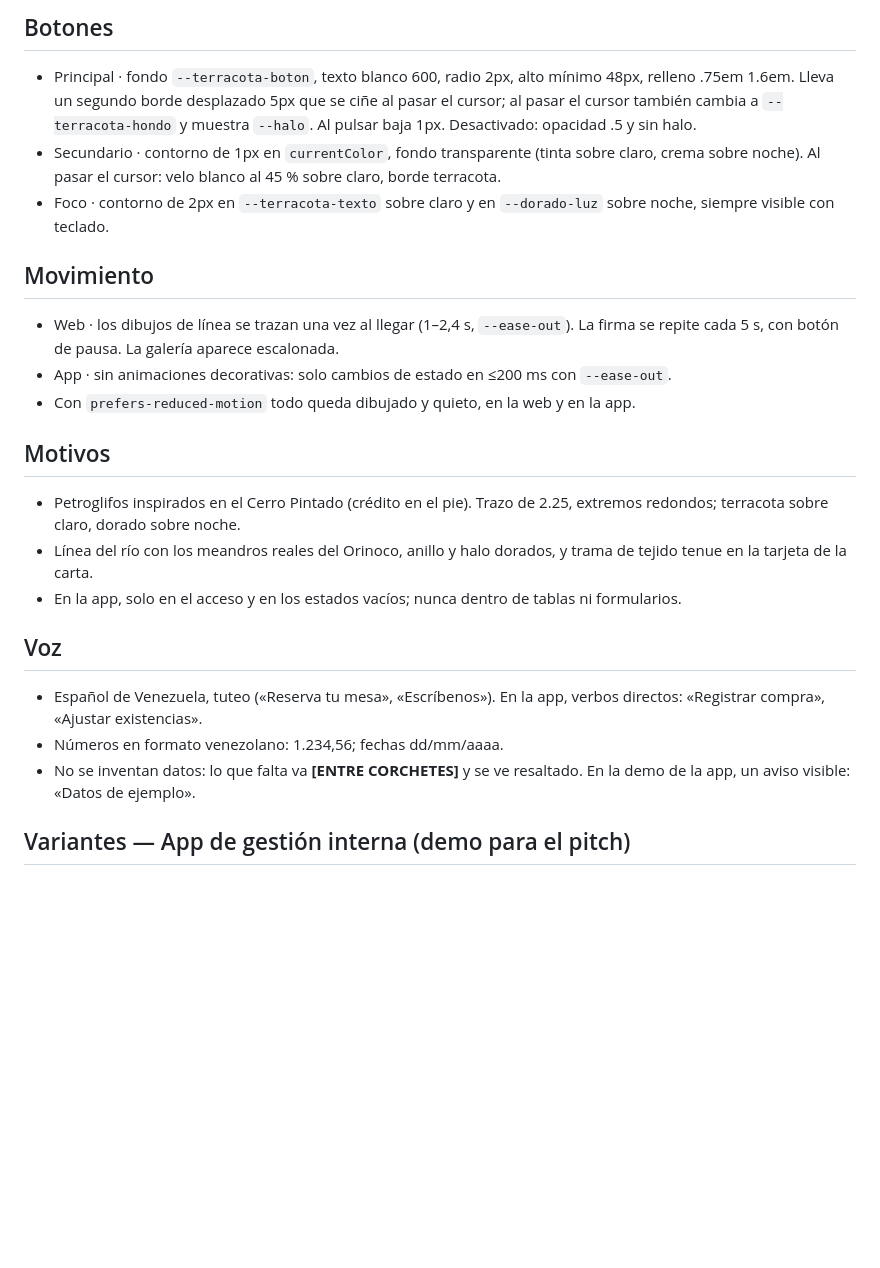
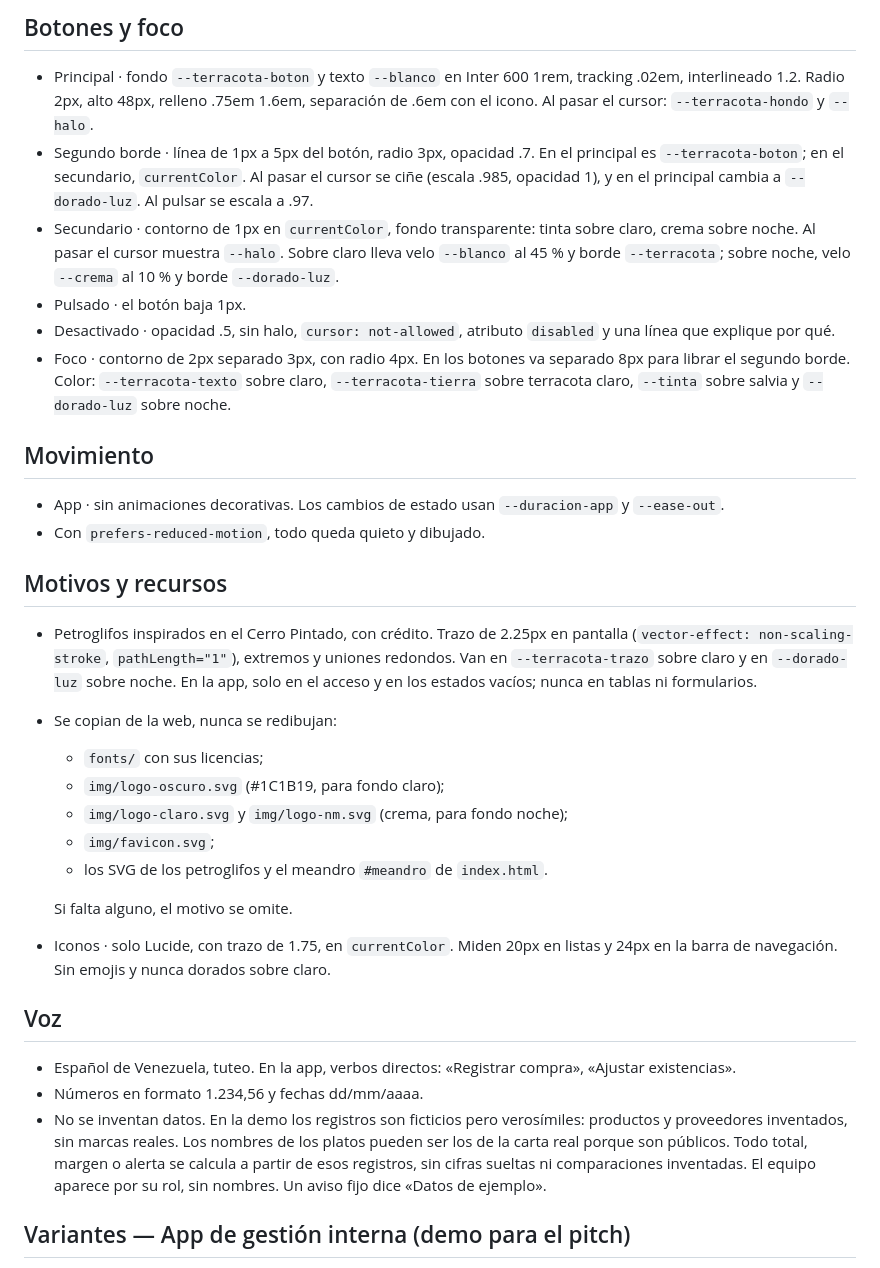
Before and after one commit to aaaaaaaaantonio/shabono, a Markdown page: design.md, the part around one of its changes. Rendered like a GitHub page; blank space fills up the shorter version.

```diff
--- a/design.md
+++ b/design.md
@@ -74,22 +78,31 @@ Se mantienen los nombres en español de la web para que los dos proyectos compar
 
-## Botones
-- Principal · fondo `--terracota-boton`, texto blanco 600, radio 2px, alto mínimo 48px, relleno .75em 1.6em. Lleva un segundo borde desplazado 5px que se ciñe al pasar el cursor; al pasar el cursor también cambia a `--terracota-hondo` y muestra `--halo`. Al pulsar baja 1px. Desactivado: opacidad .5 y sin halo.
-- Secundario · contorno de 1px en `currentColor`, fondo transparente (tinta sobre claro, crema sobre noche). Al pasar el cursor: velo blanco al 45 % sobre claro, borde terracota.
-- Foco · contorno de 2px en `--terracota-texto` sobre claro y en `--dorado-luz` sobre noche, siempre visible con teclado.
+## Botones y foco
+- Principal · fondo `--terracota-boton` y texto `--blanco` en Inter 600 1rem, tracking .02em, interlineado 1.2. Radio 2px, alto 48px, relleno .75em 1.6em, separación de .6em con el icono. Al pasar el cursor: `--terracota-hondo` y `--halo`.
+- Segundo borde · línea de 1px a 5px del botón, radio 3px, opacidad .7. En el principal es `--terracota-boton`; en el secundario, `currentColor`. Al pasar el cursor se ciñe (escala .985, opacidad 1), y en el principal cambia a `--dorado-luz`. Al pulsar se escala a .97.
+- Secundario · contorno de 1px en `currentColor`, fondo transparente: tinta sobre claro, crema sobre noche. Al pasar el cursor muestra `--halo`. Sobre claro lleva velo `--blanco` al 45 % y borde `--terracota`; sobre noche, velo `--crema` al 10 % y borde `--dorado-luz`.
+- Pulsado · el botón baja 1px.
+- Desactivado · opacidad .5, sin halo, `cursor: not-allowed`, atributo `disabled` y una línea que explique por qué.
+- Foco · contorno de 2px separado 3px, con radio 4px. En los botones va separado 8px para librar el segundo borde. Color: `--terracota-texto` sobre claro, `--terracota-tierra` sobre terracota claro, `--tinta` sobre salvia y `--dorado-luz` sobre noche.
 
 ## Movimiento
-- Web · los dibujos de línea se trazan una vez al llegar (1–2,4 s, `--ease-out`). La firma se repite cada 5 s, con botón de pausa. La galería aparece escalonada.
-- App · sin animaciones decorativas: solo cambios de estado en ≤200 ms con `--ease-out`.
-- Con `prefers-reduced-motion` todo queda dibujado y quieto, en la web y en la app.
+- App · sin animaciones decorativas. Los cambios de estado usan `--duracion-app` y `--ease-out`.
+- Con `prefers-reduced-motion`, todo queda quieto y dibujado.
 
-## Motivos
-- Petroglifos inspirados en el Cerro Pintado (crédito en el pie). Trazo de 2.25, extremos redondos; terracota sobre claro, dorado sobre noche.
-- Línea del río con los meandros reales del Orinoco, anillo y halo dorados, y trama de tejido tenue en la tarjeta de la carta.
-- En la app, solo en el acceso y en los estados vacíos; nunca dentro de tablas ni formularios.
+## Motivos y recursos
+- Petroglifos inspirados en el Cerro Pintado, con crédito. Trazo de 2.25px en pantalla (`vector-effect: non-scaling-stroke`, `pathLength="1"`), extremos y uniones redondos. Van en `--terracota-trazo` sobre claro y en `--dorado-luz` sobre noche. En la app, solo en el acceso y en los estados vacíos; nunca en tablas ni formularios.
+- Se copian de la web, nunca se redibujan:
+  - `fonts/` con sus licencias;
+  - `img/logo-oscuro.svg` (#1C1B19, para fondo claro);
+  - `img/logo-claro.svg` y `img/logo-nm.svg` (crema, para fondo noche);
+  - `img/favicon.svg`;
+  - los SVG de los petroglifos y el meandro `#meandro` de `index.html`.
+
+  Si falta alguno, el motivo se omite.
+- Iconos · solo Lucide, con trazo de 1.75, en `currentColor`. Miden 20px en listas y 24px en la barra de navegación. Sin emojis y nunca dorados sobre claro.
 
 ## Voz
-- Español de Venezuela, tuteo («Reserva tu mesa», «Escríbenos»). En la app, verbos directos: «Registrar compra», «Ajustar existencias».
-- Números en formato venezolano: 1.234,56; fechas dd/mm/aaaa.
-- No se inventan datos: lo que falta va **[ENTRE CORCHETES]** y se ve resaltado. En la demo de la app, un aviso visible: «Datos de ejemplo».
+- Español de Venezuela, tuteo. En la app, verbos directos: «Registrar compra», «Ajustar existencias».
+- Números en formato 1.234,56 y fechas dd/mm/aaaa.
+- No se inventan datos. En la demo los registros son ficticios pero verosímiles: productos y proveedores inventados, sin marcas reales. Los nombres de los platos pueden ser los de la carta real porque son públicos. Todo total, margen o alerta se calcula a partir de esos registros, sin cifras sueltas ni comparaciones inventadas. El equipo aparece por su rol, sin nombres. Un aviso fijo dice «Datos de ejemplo».
 
 ## Variantes — App de gestión interna (demo para el pitch)
```
Also changed, not shown: other parts of design.md (+92 -57 lines).
